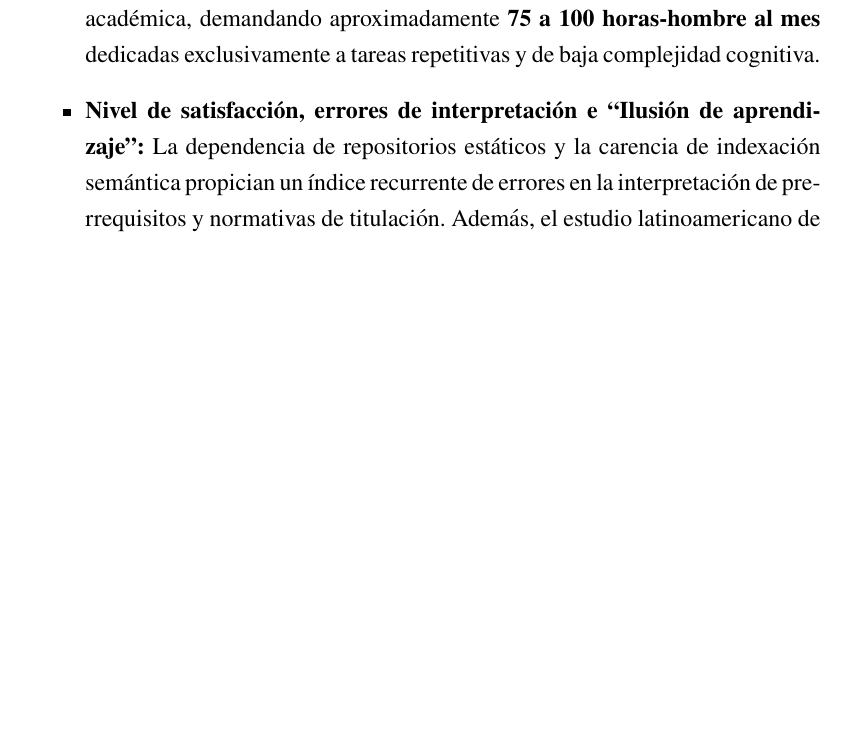
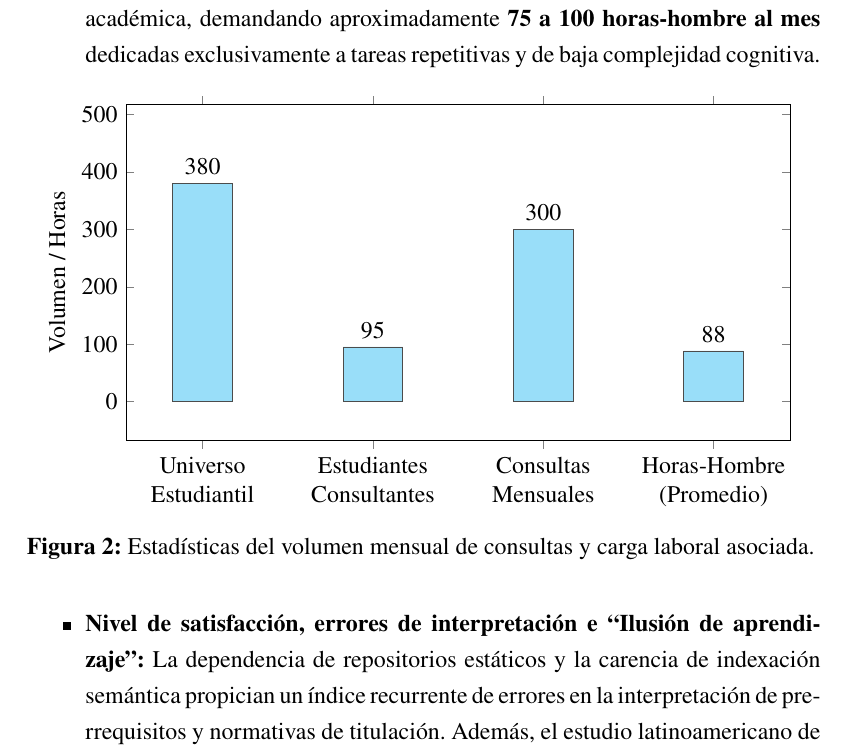
Before and after one commit to EmilioEJ/TFG_EmilioESPINOZA, a LaTeX document (main.tex, which reads Capítulos/02_Metodología.tex): part of page 38 of 84, cut so that both start at the same text, the shorter picture padded with empty space. Compiled offline with pdfLaTeX.

Commit message:
Añadido gráfico estadístico de carga laboral en Capítulo 2

```diff
--- a/Capítulos/02_Metodología.tex
+++ b/Capítulos/02_Metodología.tex
@@ -24,6 +24,35 @@ Para fundamentar cuantitativamente el diagnóstico de la situación actual y eva
 \begin{itemize}
     \item \textbf{Tiempos promedio de consulta manual:} En la actualidad, una consulta tradicional ---que involucra la autenticación obligatoria en el SGA, navegación por menús jerárquicos, descarga e interpretación de archivos PDF estáticos (mallas, sílabos o reglamentos institucionales) y, en muchos casos, el desplazamiento físico a la secretaría por dudas de interpretación--- consume un tiempo promedio de \textbf{45 a 60 minutos por estudiante} \cite{uti2025rc}. La medición de esta métrica operativa se estructuró a través de un estudio de tiempos, empleando cronometría digital y el análisis de bitácoras de atención. Para el cálculo del tiempo promedio se aplicó la fórmula estadística de la media aritmética ($\bar{X} = \frac{\sum t_i}{n}$), donde $t_i$ representa el tiempo individual de resolución de la consulta y $n$ el tamaño total de la muestra observada. Cuando la orientación se realiza en ventanilla de secretaría académica, el personal de coordinación invierte entre \textbf{15 y 20 minutos (0.25 h) por caso}. Asimismo, para consultas canalizadas vía correo electrónico institucional, el tiempo de respuesta varía entre \textbf{24 y 48 horas en días laborables}, extendiéndose hasta 12 o 20 días hábiles en revisiones documentales complejas de homologación \cite{unescoin2024}.
     \item \textbf{Volumen de solicitudes y carga laboral administrativa:} En la carrera de Ingeniería en Tecnologías de la Información, con un universo poblacional activo de aproximadamente \textbf{380 estudiantes cursando la malla curricular} en las sedes Quito y Ambato \cite{uti2025rc}, un 25\% de los estudiantes realiza de manera recurrente al menos una consulta reglamentaria o curricular al mes. Ello genera alrededor de \textbf{300 consultas mensuales} de carácter repetitivo en secretaría académica, demandando aproximadamente \textbf{75 a 100 horas-hombre al mes} dedicadas exclusivamente a tareas repetitivas y de baja complejidad cognitiva.
+
+    \begin{figure}[htbp]
+    \centering
+    \begin{tikzpicture}
+    \begin{axis}[
+        ybar,
+        bar width=30pt,
+        enlargelimits=0.15,
+        ylabel={Volumen / Horas},
+        symbolic x coords={Universo Estudiantil, Estudiantes Consultantes, Consultas Mensuales, Horas-Hombre (Promedio)},
+        xtick=data,
+        nodes near coords,
+        nodes near coords align={vertical},
+        x tick label style={text width=3cm, align=center},
+        width=0.95\textwidth,
+        height=7.5cm,
+        ymin=0, ymax=450
+        ]
+    \addplot[fill=cyan!40, draw=black!70] coordinates {
+        (Universo Estudiantil,380)
+        (Estudiantes Consultantes,95)
+        (Consultas Mensuales,300)
+        (Horas-Hombre (Promedio),88)
+    };
+    \end{axis}
+    \end{tikzpicture}
+    \caption{Estadísticas del volumen mensual de consultas y carga laboral asociada.}
+    \label{fig:estadisticas_consultas}
+    \end{figure}
     \item \textbf{Nivel de satisfacción, errores de interpretación e ``Ilusión de aprendizaje'':} La dependencia de repositorios estáticos y la carencia de indexación semántica propician un índice recurrente de errores en la interpretación de prerrequisitos y normativas de titulación. Además, el estudio latinoamericano de adopción tecnológica muestra que un 74\% de la comunidad académica acepta y demanda interfaces interactivas de asistencia digital \cite{ilia2024ecuador}, confirmando la insatisfacción con los portales estáticos tradicionales.
     \item \textbf{Contraste operativo con el Asistente Virtual Multimodal:} Frente a este diagnóstico, el motor de Generación Aumentada por Recuperación (RAG) multilingüe desarrollado en esta tesis ha demostrado empíricamente una precisión de recuperación semántica del \textbf{92,0\%} en mallas y normativas institucionales. El sistema resuelve la consulta de manera instantánea, con un tiempo hasta el primer byte (\textit{Time-to-First-Byte} - TTFB) de \textbf{450 milisegundos} y un tiempo total de generación conversacional de \textbf{3,2 segundos}, reduciendo el tiempo de consulta estudiantil de 60 minutos a pocos segundos y generando un ahorro operativo estimado de \textbf{69 a 85 horas-hombre mensuales} para la administración académica \cite{uti2025rc}.
 \end{itemize}
```
Also changed, not shown: 1 other file.
